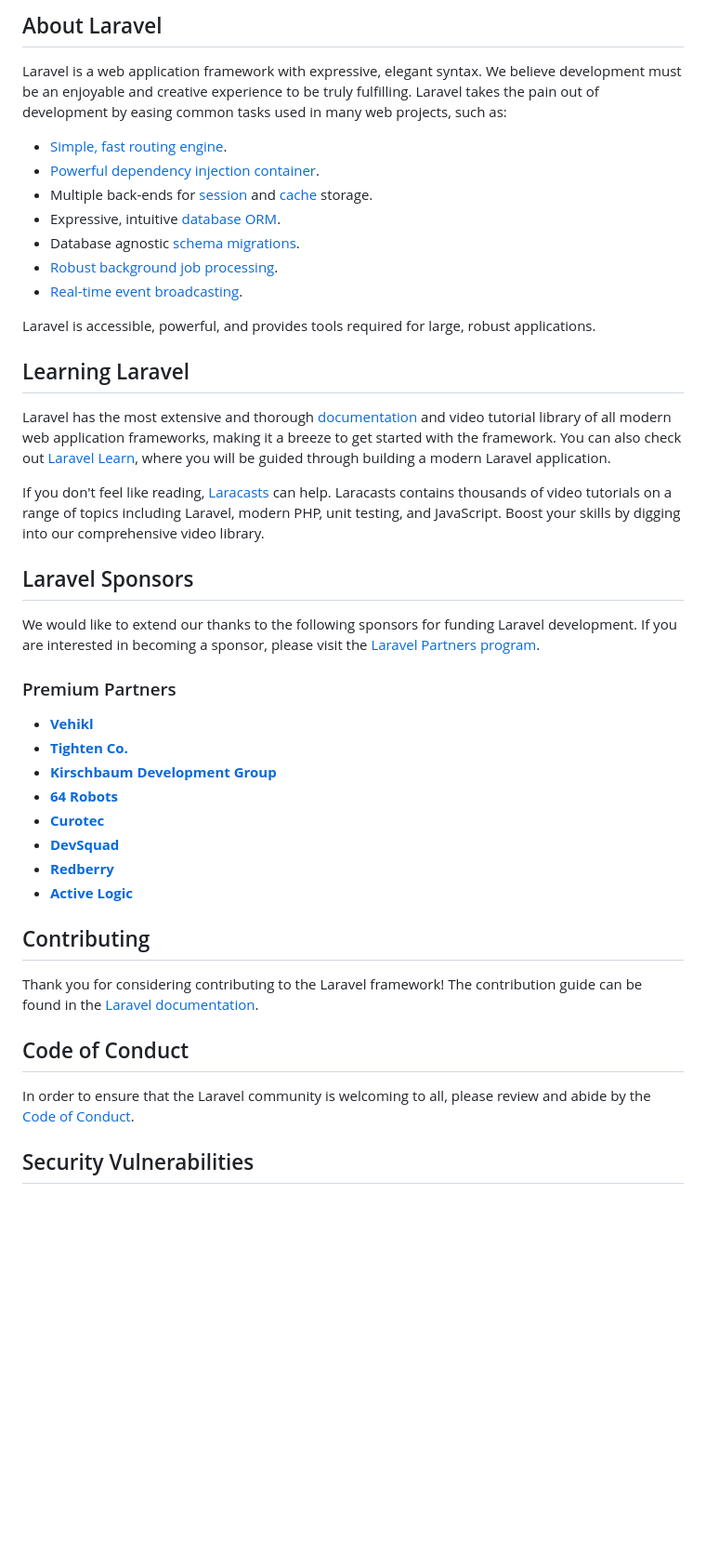
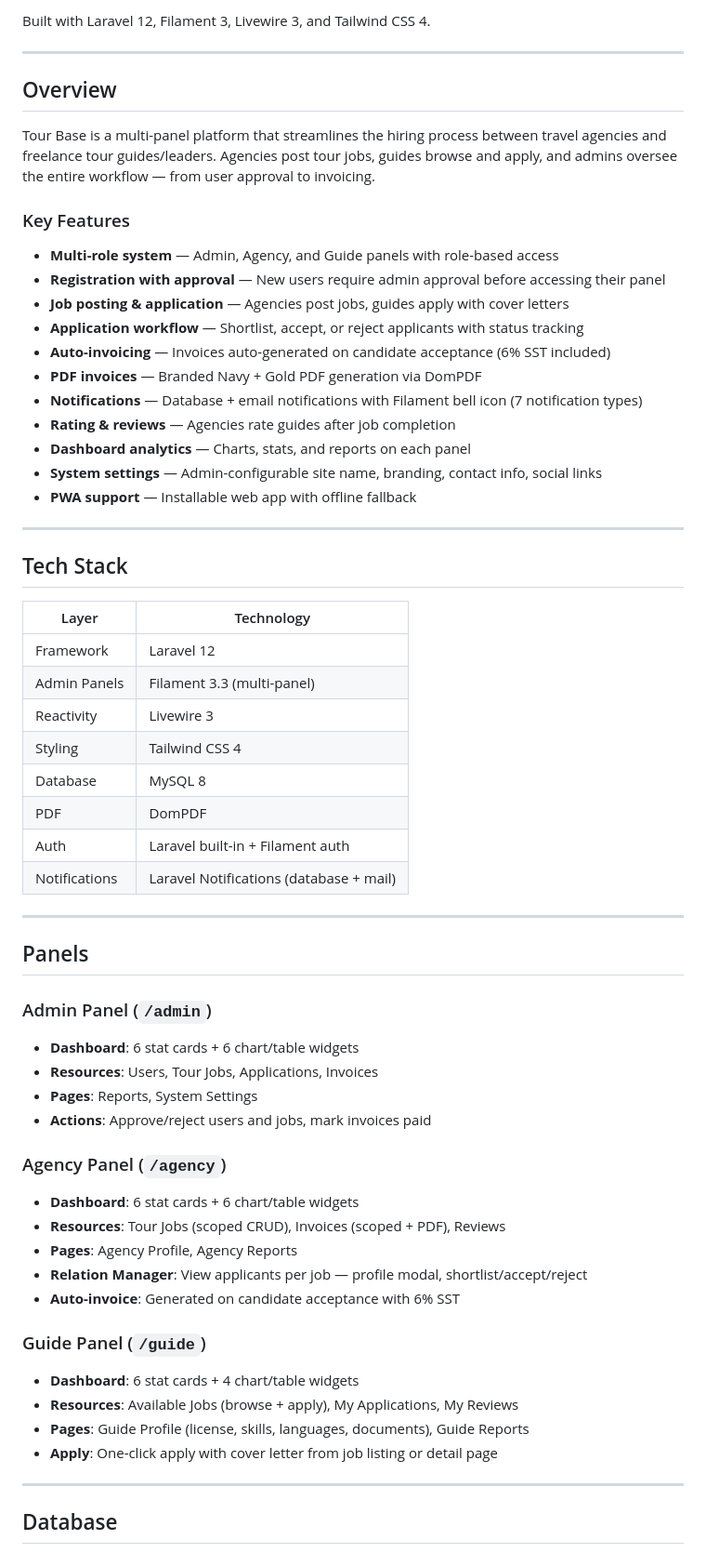
Before and after one commit to wafazz/tour-base, a Markdown page: README.md, the part around one of its changes. Shown at 93% size. Rendered like a GitHub page; blank space fills up the shorter version.

Commit message:
Replace default Laravel README with project documentation
Co-Authored-By: Claude Opus 4.6 <noreply@anthropic.com>

```diff
--- a/README.md
+++ b/README.md
@@ -9,46 +4,65 @@
 
-## About Laravel
+Built with Laravel 12, Filament 3, Livewire 3, and Tailwind CSS 4.
 
-Laravel is a web application framework with expressive, elegant syntax. We believe development must be an enjoyable and creative experience to be truly fulfilling. Laravel takes the pain out of development by easing common tasks used in many web projects, such as:
+---
 
-- [Simple, fast routing engine](https://laravel.com/docs/routing).
-- [Powerful dependency injection container](https://laravel.com/docs/container).
-- Multiple back-ends for [session](https://laravel.com/docs/session) and [cache](https://laravel.com/docs/cache) storage.
-- Expressive, intuitive [database ORM](https://laravel.com/docs/eloquent).
-- Database agnostic [schema migrations](https://laravel.com/docs/migrations).
-- [Robust background job processing](https://laravel.com/docs/queues).
-- [Real-time event broadcasting](https://laravel.com/docs/broadcasting).
+## Overview
 
-Laravel is accessible, powerful, and provides tools required for large, robust applications.
+Tour Base is a multi-panel platform that streamlines the hiring process between travel agencies and freelance tour guides/leaders. Agencies post tour jobs, guides browse and apply, and admins oversee the entire workflow — from user approval to invoicing.
 
-## Learning Laravel
+### Key Features
 
-Laravel has the most extensive and thorough [documentation](https://laravel.com/docs) and video tutorial library of all modern web application frameworks, making it a breeze to get started with the framework. You can also check out [Laravel Learn](https://laravel.com/learn), where you will be guided through building a modern Laravel application.
+- **Multi-role system** — Admin, Agency, and Guide panels with role-based access
+- **Registration with approval** — New users require admin approval before accessing their panel
+- **Job posting & application** — Agencies post jobs, guides apply with cover letters
+- **Application workflow** — Shortlist, accept, or reject applicants with status tracking
+- **Auto-invoicing** — Invoices auto-generated on candidate acceptance (6% SST included)
+- **PDF invoices** — Branded Navy + Gold PDF generation via DomPDF
+- **Notifications** — Database + email notifications with Filament bell icon (7 notification types)
+- **Rating & reviews** — Agencies rate guides after job completion
+- **Dashboard analytics** — Charts, stats, and reports on each panel
+- **System settings** — Admin-configurable site name, branding, contact info, social links
+- **PWA support** — Installable web app with offline fallback
 
-If you don't feel like reading, [Laracasts](https://laracasts.com) can help. Laracasts contains thousands of video tutorials on a range of topics including Laravel, modern PHP, unit testing, and JavaScript. Boost your skills by digging into our comprehensive video library.
+---
 
-## Laravel Sponsors
+## Tech Stack
 
-We would like to extend our thanks to the following sponsors for funding Laravel development. If you are interested in becoming a sponsor, please visit the [Laravel Partners program](https://partners.laravel.com).
+| Layer | Technology |
+|-------|-----------|
+| Framework | Laravel 12 |
+| Admin Panels | Filament 3.3 (multi-panel) |
+| Reactivity | Livewire 3 |
+| Styling | Tailwind CSS 4 |
+| Database | MySQL 8 |
+| PDF | DomPDF |
+| Auth | Laravel built-in + Filament auth |
+| Notifications | Laravel Notifications (database + mail) |
 
-### Premium Partners
+---
 
-- **[Vehikl](https://vehikl.com)**
-- **[Tighten Co.](https://tighten.co)**
-- **[Kirschbaum Development Group](https://kirschbaumdevelopment.com)**
-- **[64 Robots](https://64robots.com)**
-- **[Curotec](https://www.curotec.com/services/technologies/laravel)**
-- **[DevSquad](https://devsquad.com/hire-laravel-developers)**
-- **[Redberry](https://redberry.international/laravel-development)**
-- **[Active Logic](https://activelogic.com)**
+## Panels
 
-## Contributing
+### Admin Panel (`/admin`)
+- **Dashboard**: 6 stat cards + 6 chart/table widgets
+- **Resources**: Users, Tour Jobs, Applications, Invoices
+- **Pages**: Reports, System Settings
+- **Actions**: Approve/reject users and jobs, mark invoices paid
 
-Thank you for considering contributing to the Laravel framework! The contribution guide can be found in the [Laravel documentation](https://laravel.com/docs/contributions).
+### Agency Panel (`/agency`)
+- **Dashboard**: 6 stat cards + 6 chart/table widgets
+- **Resources**: Tour Jobs (scoped CRUD), Invoices (scoped + PDF), Reviews
+- **Pages**: Agency Profile, Agency Reports
+- **Relation Manager**: View applicants per job — profile modal, shortlist/accept/reject
+- **Auto-invoice**: Generated on candidate acceptance with 6% SST
 
-## Code of Conduct
+### Guide Panel (`/guide`)
+- **Dashboard**: 6 stat cards + 4 chart/table widgets
+- **Resources**: Available Jobs (browse + apply), My Applications, My Reviews
+- **Pages**: Guide Profile (license, skills, languages, documents), Guide Reports
+- **Apply**: One-click apply with cover letter from job listing or detail page
 
-In order to ensure that the Laravel community is welcoming to all, please review and abide by the [Code of Conduct](https://laravel.com/docs/contributions#code-of-conduct).
+---
 
-## Security Vulnerabilities
+## Database
 
```
Also changed, not shown: other parts of README.md (+147 -9 lines).
